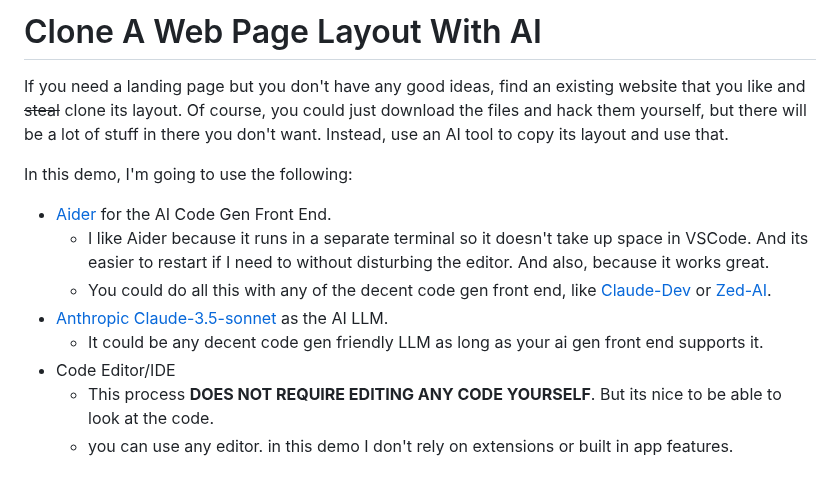
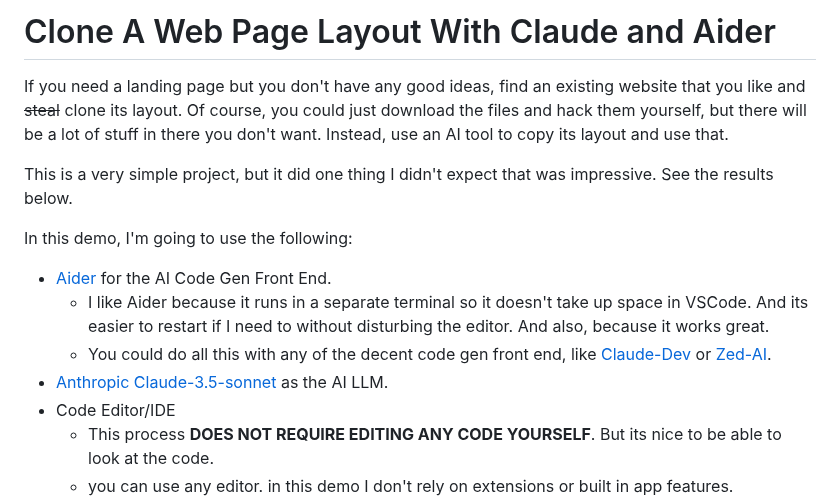
Before and after one commit to dmh2000/clone-layout, a Markdown page: README.md, the part around the change. GitHub-like rendering; blank space fills up the shorter version.

```diff
--- a/README.md
+++ b/README.md
@@ -1,6 +1,8 @@
-# Clone A Web Page Layout With AI
+# Clone A Web Page Layout With Claude and Aider
 
 If you need a landing page but you don't have any good ideas, find an existing website that you like and ~~steal~~ clone its layout. Of course, you could just download the files and hack them yourself, but there will be a lot of stuff in there you don't want. Instead, use an AI tool to copy its layout and use that.
+
+This is a very simple project, but it did one thing I didn't expect that was impressive. See the results below.
 
 In this demo, I'm going to use the following:
 
@@ -8,7 +10,6 @@ In this demo, I'm going to use the following:
   - I like Aider because it runs in a separate terminal so it doesn't take up space in VSCode. And its easier to restart if I need to without disturbing the editor. And also, because it works great.
   - You could do all this with any of the decent code gen front end, like [Claude-Dev](https://github.com/saoudrizwan/claude-dev) or [Zed-AI](https://zed.dev/blog/zed-ai).
 - [Anthropic Claude-3.5-sonnet](https://www.anthropic.com/news/claude-3-5-sonnet?ref=hjortur.blog) as the AI LLM.
-  - It could be any decent code gen friendly LLM as long as your ai gen front end supports it.
 - Code Editor/IDE
   - This process **DOES NOT REQUIRE EDITING ANY CODE YOURSELF**. But its nice to be able to look at the code.
   - you can use any editor. in this demo I don't rely on extensions or built in app features.
```
